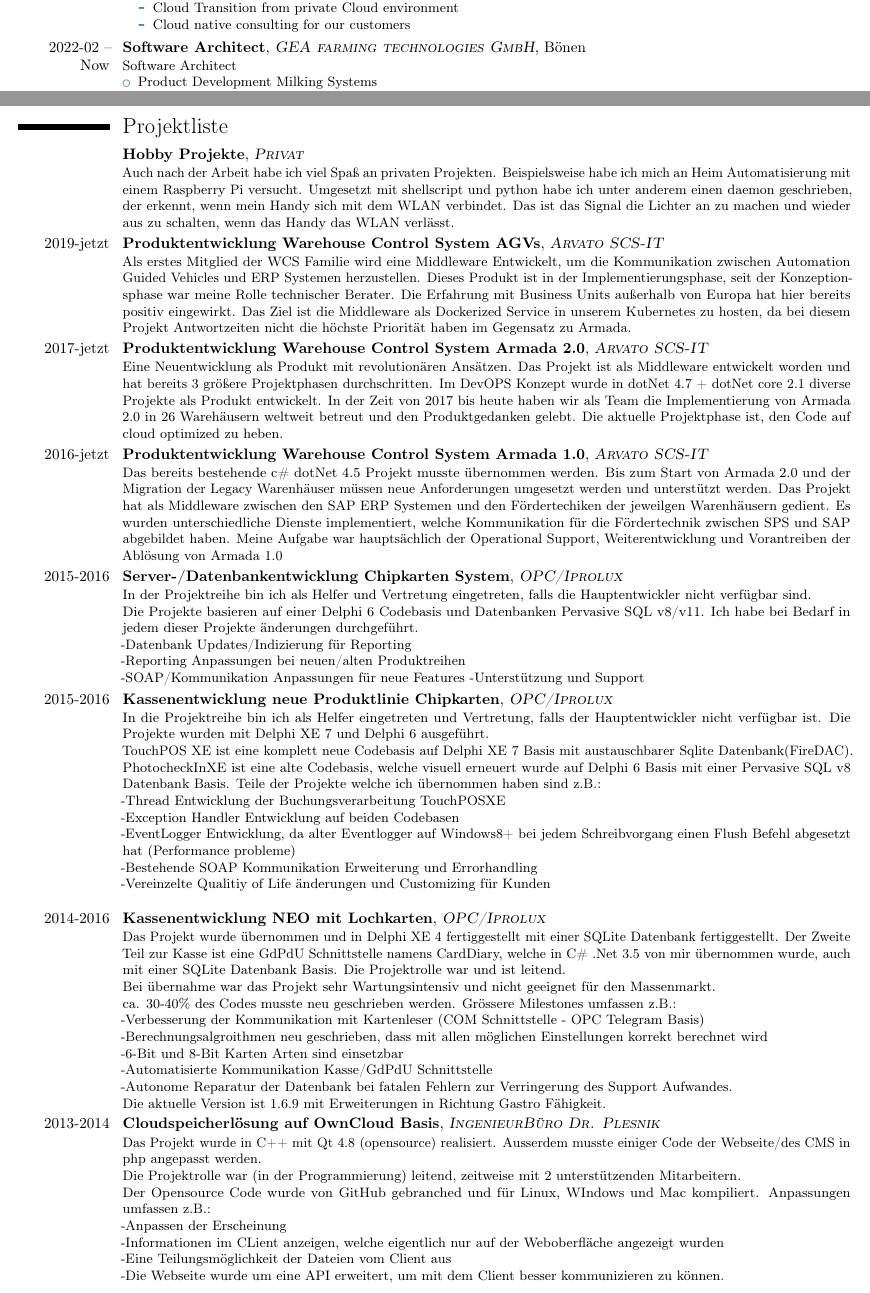
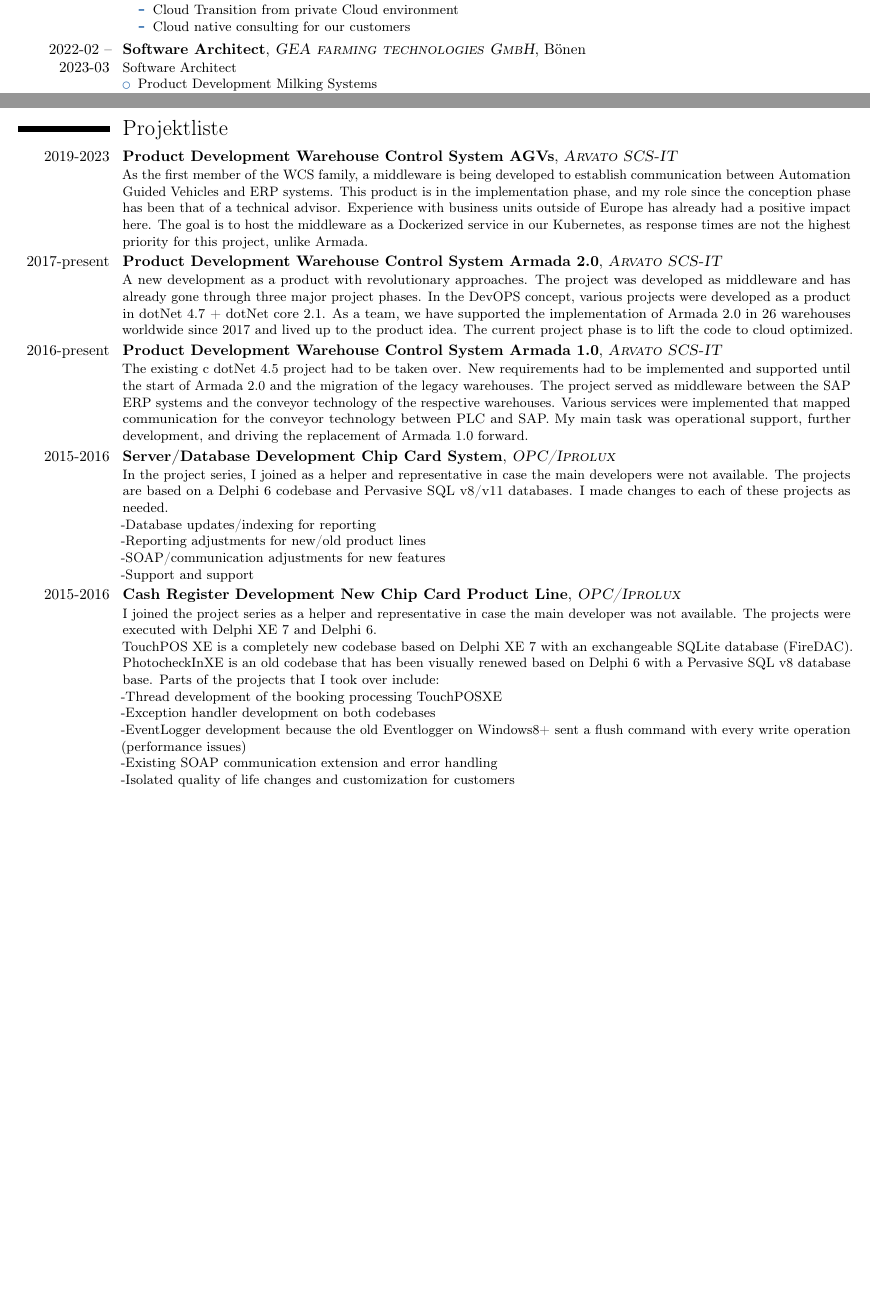
Before and after one commit to oxydonth/cv, a LaTeX CV (cv_eng.tex): two parts of pages 1 and 2 of 2, joined at a grey line, cut so that both start at the same text, the shorter picture padded with empty space. Compiled offline with pdfLaTeX.

Commit message:
Update cv_eng.tex

```diff
--- a/cv_eng.tex
+++ b/cv_eng.tex
@@ -92,7 +92,7 @@
 \end{itemize}
 \end{itemize}}
 
-\cventry{2022-02 -- Now}{Software Architect}{\textsc{GEA farming technologies GmbH}}{Bönen}{}{Software Architect
+\cventry{2022-02 -- 2023-03}{Software Architect}{\textsc{GEA farming technologies GmbH}}{Bönen}{}{Software Architect
 \begin{itemize}
 \item Product Development Milking Systems
 \begin{itemize}
@@ -163,79 +163,50 @@
 
 \section{Projektliste}
 
-\cventry{}{Hobby Projekte}{\textsc{Privat}}{}{}{
-Auch nach der Arbeit habe ich viel Spaß an privaten Projekten.
-Beispielsweise habe ich mich an Heim Automatisierung mit einem Raspberry Pi versucht.
-Umgesetzt mit shellscript und python habe ich unter anderem einen daemon geschrieben, der erkennt, wenn mein Handy sich mit dem WLAN verbindet.
-Das ist das Signal die Lichter an zu machen und wieder aus zu schalten, wenn das Handy das WLAN verlässt.
+\cventry{2019-2023}{Product Development Warehouse Control System AGVs}{\textsc{Arvato SCS-IT}}{}{}{
+As the first member of the WCS family, a middleware is being developed to establish communication between Automation Guided Vehicles and ERP systems.
+This product is in the implementation phase, and my role since the conception phase has been that of a technical advisor.
+Experience with business units outside of Europe has already had a positive impact here.
+The goal is to host the middleware as a Dockerized service in our Kubernetes, as response times are not the highest priority for this project, unlike Armada.
 }
 
-\cventry{2019-jetzt}{Produktentwicklung Warehouse Control System AGVs}{\textsc{Arvato SCS-IT}}{}{}{
-Als erstes Mitglied der WCS Familie wird eine Middleware Entwickelt, um die Kommunikation zwischen Automation Guided Vehicles und ERP Systemen herzustellen.
-Dieses Produkt ist in der Implementierungsphase, seit der Konzeptionsphase war meine Rolle technischer Berater.
-Die Erfahrung mit Business Units außerhalb von Europa hat hier bereits positiv eingewirkt.
-Das Ziel ist die Middleware als Dockerized Service in unserem Kubernetes zu hosten, da bei diesem Projekt Antwortzeiten nicht die höchste Priorität haben im Gegensatz zu Armada.
+\cventry{2017-present}{Product Development Warehouse Control System Armada 2.0}{\textsc{Arvato SCS-IT}}{}{}{
+A new development as a product with revolutionary approaches.
+The project was developed as middleware and has already gone through three major project phases.
+In the DevOPS concept, various projects were developed as a product in dotNet 4.7 + dotNet core 2.1.
+As a team, we have supported the implementation of Armada 2.0 in 26 warehouses worldwide since 2017 and lived up to the product idea.
+The current project phase is to lift the code to cloud optimized.
 }
 
-\cventry{2017-jetzt}{Produktentwicklung Warehouse Control System Armada 2.0}{\textsc{Arvato SCS-IT}}{}{}{
-Eine Neuentwicklung als Produkt mit revolutionären Ansätzen.
-Das Projekt ist als Middleware entwickelt worden und hat bereits 3 größere Projektphasen durchschritten.
-Im DevOPS Konzept wurde in dotNet 4.7 + dotNet core 2.1 diverse Projekte als Produkt entwickelt.
-In der Zeit von 2017 bis heute haben wir als Team die Implementierung von Armada 2.0 in 26 Warehäusern weltweit betreut und den Produktgedanken gelebt.
-Die aktuelle Projektphase ist, den Code auf cloud optimized zu heben.
+\cventry{2016-present}{Product Development Warehouse Control System Armada 1.0}{\textsc{Arvato SCS-IT}}{}{}{
+The existing c# dotNet 4.5 project had to be taken over.
+New requirements had to be implemented and supported until the start of Armada 2.0 and the migration of the legacy warehouses.
+The project served as middleware between the SAP ERP systems and the conveyor technology of the respective warehouses.
+Various services were implemented that mapped communication for the conveyor technology between PLC and SAP.
+My main task was operational support, further development, and driving the replacement of Armada 1.0 forward.
 }
 
-\cventry{2016-jetzt}{Produktentwicklung Warehouse Control System Armada 1.0}{\textsc{Arvato SCS-IT}}{}{}{
-Das bereits bestehende c\# dotNet 4.5 Projekt musste übernommen werden.
-Bis zum Start von Armada 2.0 und der Migration der Legacy Warenhäuser müssen neue Anforderungen umgesetzt werden und unterstützt werden.
-Das Projekt hat als Middleware zwischen den SAP ERP Systemen und den Fördertechiken der jeweilgen Warenhäusern gedient.
-Es wurden unterschiedliche Dienste implementiert, welche Kommunikation für die Fördertechnik zwischen SPS und SAP abgebildet haben.
-Meine Aufgabe war hauptsächlich der Operational Support, Weiterentwicklung und Vorantreiben der Ablösung von Armada 1.0}
-
-\cventry{2015-2016}{Server-/Datenbankentwicklung Chipkarten System}{\textsc{OPC/Iprolux}}{}{}{
-In der Projektreihe bin ich als Helfer und Vertretung eingetreten, falls die Hauptentwickler nicht verfügbar sind.\newline{}
-Die Projekte basieren auf einer Delphi 6 Codebasis und Datenbanken Pervasive SQL v8/v11.
-Ich habe bei Bedarf in jedem dieser Projekte änderungen durchgeführt.\newline{}
- -Datenbank Updates/Indizierung für Reporting\newline{}
- -Reporting Anpassungen bei neuen/alten Produktreihen\newline{}
- -SOAP/Kommunikation Anpassungen für neue Features
- -Unterstützung und Support
+\cventry{2015-2016}{Server/Database Development Chip Card System}{\textsc{OPC/Iprolux}}{}{}{
+In the project series, I joined as a helper and representative in case the main developers were not available.
+The projects are based on a Delphi 6 codebase and Pervasive SQL v8/v11 databases.
+I made changes to each of these projects as needed.\newline{}
+-Database updates/indexing for reporting\newline{}
+-Reporting adjustments for new/old product lines\newline{}
+-SOAP/communication adjustments for new features\newline{}
+-Support and support
 }
 
-%\cventry{2016-2016}{GdPdU/INSIKA/GoBD}{\textsc{OPC/Iprolux}}{}{}{
-%Das Projekt wurde separat vom GdPdU Exporter aufgesetzt.
-%Die Rolle im Projekt ist leitend.\newline{}
-%Im Allgemeinen bin ich Ansprechpartner und Audit Leiter, falls es Unklarheiten zu Weiterentwicklungen unserer %Systeme gibt und deren Impikationen in der GoBD Vorschrift.
-%Code Anpassungen werden z.T. Unterstützend durchgeführt, falls ein Fehler gemacht wurde, oder neue Anforderungen %des Gesetzgebers aufkommen.
-%}
-
-
-\cventry{2015-2016}{Kassenentwicklung neue Produktlinie Chipkarten}{\textsc{OPC/Iprolux}}{}{}{
-In die Projektreihe bin ich als Helfer eingetreten und Vertretung, falls der Hauptentwickler nicht verfügbar ist.
-Die Projekte wurden mit Delphi XE 7 und Delphi 6 ausgeführt.\newline{}
-TouchPOS XE ist eine komplett neue Codebasis auf Delphi XE 7 Basis mit austauschbarer Sqlite Datenbank(FireDAC).
-PhotocheckInXE ist eine alte Codebasis, welche visuell erneuert wurde auf Delphi 6 Basis mit einer Pervasive SQL v8 Datenbank Basis.
-Teile der Projekte welche ich übernommen haben sind z.B.:\newline{}
-  -Thread Entwicklung der Buchungsverarbeitung TouchPOSXE\newline{}
-  -Exception Handler Entwicklung auf beiden Codebasen\newline{}
-  -EventLogger Entwicklung, da alter Eventlogger auf Windows8+ bei jedem Schreibvorgang einen Flush Befehl abgesetzt hat (Performance probleme)\newline{}
-  -Bestehende SOAP Kommunikation Erweiterung und Errorhandling\newline{}
-  -Vereinzelte Qualitiy of Life änderungen und Customizing für Kunden\newline{}
-}
-
-\cventry{2014-2016}{Kassenentwicklung NEO mit Lochkarten}{\textsc{OPC/Iprolux}}{}{}{
-Das Projekt wurde übernommen und in Delphi XE 4 fertiggestellt mit einer SQLite Datenbank fertiggestellt.
-Der Zweite Teil zur Kasse ist eine GdPdU Schnittstelle namens CardDiary, welche in C\# .Net 3.5 von mir übernommen wurde, auch mit einer SQLite Datenbank Basis.
-Die Projektrolle war und ist leitend.\newline{}
-Bei übernahme war das Projekt sehr Wartungsintensiv und nicht geeignet für den Massenmarkt.\newline{}
-ca. 30-40\% des Codes musste neu geschrieben werden.
-Grössere Milestones umfassen z.B.:\newline{}
-  -Verbesserung der Kommunikation mit Kartenleser (COM Schnittstelle - OPC Telegram Basis)\newline{}
-  -Berechnungsalgroithmen neu geschrieben, dass mit allen möglichen Einstellungen korrekt berechnet wird\newline{}
-  -6-Bit und 8-Bit Karten Arten sind einsetzbar\newline{}
-  -Automatisierte Kommunikation Kasse/GdPdU Schnittstelle\newline{}
-  -Autonome Reparatur der Datenbank bei fatalen Fehlern zur Verringerung des Support Aufwandes.\newline{}
-Die aktuelle Version ist 1.6.9 mit  Erweiterungen in Richtung Gastro Fähigkeit.
+\cventry{2015-2016}{Cash Register Development New Chip Card Product Line}{\textsc{OPC/Iprolux}}{}{}{
+I joined the project series as a helper and representative in case the main developer was not available.
+The projects were executed with Delphi XE 7 and Delphi 6.\newline{}
+TouchPOS XE is a completely new codebase based on Delphi XE 7 with an exchangeable SQLite database (FireDAC).
+PhotocheckInXE is an old codebase that has been visually renewed based on Delphi 6 with a Pervasive SQL v8 database base.
+Parts of the projects that I took over include:\newline{}
+-Thread development of the booking processing TouchPOSXE\newline{}
+-Exception handler development on both codebases\newline{}
+-EventLogger development because the old Eventlogger on Windows8+ sent a flush command with every write operation (performance issues)\newline{}
+-Existing SOAP communication extension and error handling\newline{}
+-Isolated quality of life changes and customization for customers\newline{}
 }
 
 %\cventry{2014-2016}{Export Tool für GdPdU konforme Kassendaten}{\textsc{OPC/Iprolux}}{}{}{
@@ -246,17 +217,16 @@
 %}
 
 
-\cventry{2013-2014}{Cloudspeicherlösung auf OwnCloud Basis}{\textsc{IngenieurBüro Dr. Plesnik}}{}{}{
-Das Projekt wurde in C++ mit Qt 4.8 (opensource) realisiert.
-Ausserdem musste einiger Code der Webseite/des CMS in php angepasst werden.\newline{}
-Die Projektrolle war (in der Programmierung) leitend, zeitweise mit 2 unterstützenden Mitarbeitern.\newline{}
-Der Opensource Code wurde von GitHub gebranched und für Linux, WIndows und Mac kompiliert.
-Anpassungen umfassen z.B.:\newline{}
-  -Anpassen der Erscheinung\newline{}
-  -Informationen im CLient anzeigen, welche eigentlich nur auf der Weboberfläche angezeigt wurden\newline{}
-  -Eine Teilungsmöglichkeit der Dateien vom Client aus\newline{}
-  -Die Webseite wurde um eine API erweitert, um mit dem Client besser kommunizieren zu können.
-}
+\cventry{2013-2014}{Cloud storage solution based on OwnCloud}{\textsc{IngenieurBüro Dr. Plesnik}}{}{}{
+The project was implemented in C++ using Qt 4.8 (open source).
+Additionally, some code of the website/CMS had to be adapted in PHP.\newline{}
+The project role was leading (in programming), occasionally with 2 supporting employees.\newline{}
+The open-source code was branched from GitHub and compiled for Linux, Windows, and Mac.
+Adjustments include:\newline{}
+-Adjusting the appearance\newline{}
+-Displaying information in the client that was originally only displayed on the web interface\newline{}
+-The client was given the ability to share files\newline{}
+-The website was expanded with an API to better communicate with the client.
 
 %\cventry{2011-2012}{Visualisierung von Industrieanwendung auf Leitrechner Basis}{\textsc{Aucos GmbH}}{}{}{
 %Das Projekt wurde in C++ mit Qt 4.7 (opensource) realisiert.\newline{}
```
